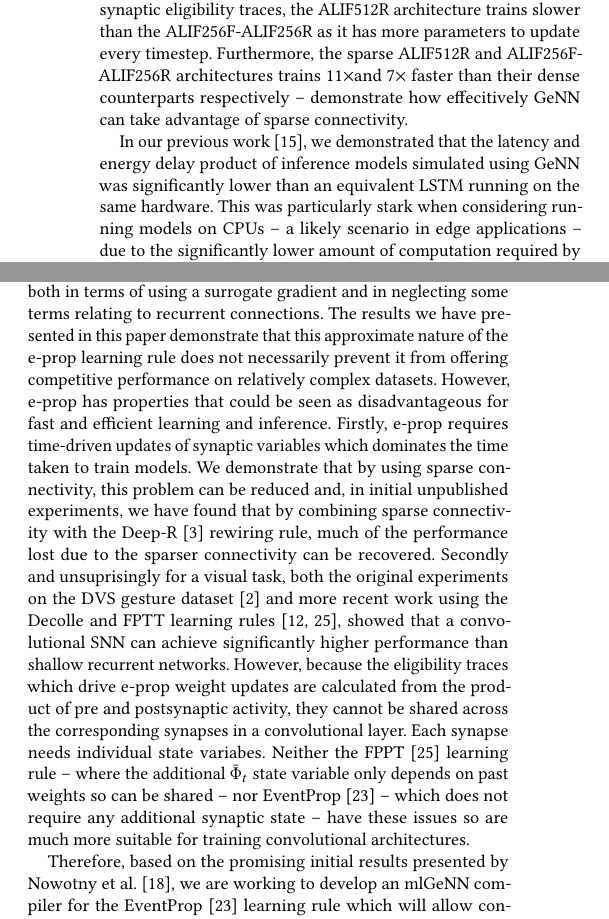
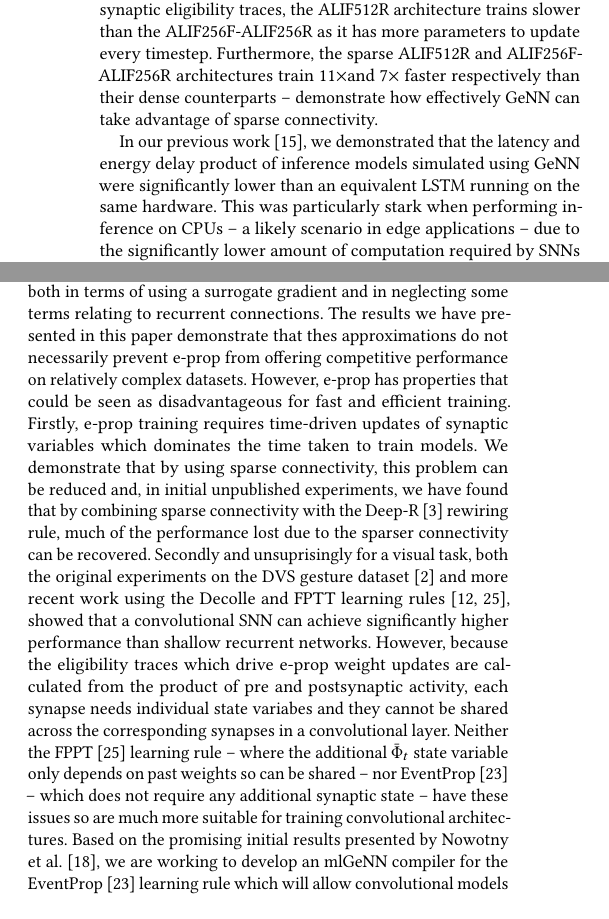
Before and after one commit to neworderofjamie/ml_genn_eprop_paper, a LaTeX paper (ml_genn_eprop.tex): two parts of the columns of page 5 of 6, joined at a grey line, cut so that both start at the same text. Compiled offline with pdfLaTeX.

Commit message:
conclusion edits

```diff
--- a/ml_genn_eprop.tex
+++ b/ml_genn_eprop.tex
@@ -405,10 +405,10 @@ The best-performing ALIF512 model -- with \SI{5}{\percent} connectivity in the i
 Efficiency is one of the main reasons why we believe dedicated tools such as mlGeNN are necessary for spike-based ML so it is important to investigate the performance of our models both for inference and training.
 Figure~\ref{fig:performance} compares the throughput -- the rate that timesteps can be processed at -- of the best performing models identified in the previous section for both training and inference.
 Because e-prop training time is dominated by the time-driven update of synaptic eligibility traces, the ALIF512R architecture trains slower than the ALIF256F-ALIF256R as it has more parameters to update every timestep.
-Furthermore, the sparse ALIF512R and ALIF256F-ALIF256R architectures trains $11\times$and $7\times$ faster than their dense counterparts respectively -- demonstrate how effecitively GeNN can take advantage of sparse connectivity.
+Furthermore, the sparse ALIF512R and ALIF256F-ALIF256R architectures train $11\times$and $7\times$ faster respectively than their dense counterparts -- demonstrate how effectively GeNN can take advantage of sparse connectivity.
 
-In our previous work~\citep{Knight2022}, we demonstrated that the latency and energy delay product of inference models simulated using GeNN was significantly lower than an equivalent LSTM running on the same hardware.
-This was particularly stark when considering running models on CPUs -- a likely scenario in edge applications -- due to the significantly lower amount of computation required by SNNs compared to LSTMs.
+In our previous work~\citep{Knight2022}, we demonstrated that the latency and energy delay product of inference models simulated using GeNN were significantly lower than an equivalent LSTM running on the same hardware.
+This was particularly stark when performing inference on CPUs -- a likely scenario in edge applications -- due to the significantly lower amount of computation required by SNNs compared to LSTMs.
 Figure~\ref{fig:performance} demonstrates that the DVS gesture classification models developed in the previous section also perform well on CPU with the dense models running more than $10\times$ faster than real-time on a workstation CPU, suggesting they would still be capable of running in real-time on a lower-power edge CPU.
 Furthermore, both sparse models offered around double the throughput on CPU compared to their dense counterparts.
 However, this performance improvement is not visible for GPU inference.
@@ -424,16 +424,14 @@ using mlGeNN is illustrated by the fact that the code used for all
 simulations presented here was less than \num{300} lines whereas, when we used PyGeNN directly in our previous work~\citep{Knight2022} one \num{900} line model was required for training and a seperate \num{500} line model for inference.
 
 The e-prop learning rule is an approximation to gradient descent, both in terms of using a surrogate gradient and in neglecting some terms relating to recurrent connections.
-The results we have presented in this paper demonstrate that this approximate nature of the e-prop learning rule does not necessarily prevent it from offering competitive performance on relatively complex datasets.
-However, e-prop has properties that could be seen as disadvantageous for fast and efficient learning and inference.
-Firstly, e-prop requires time-driven updates of synaptic variables which dominates the time taken to train models.
+The results we have presented in this paper demonstrate that thes approximations do not necessarily prevent e-prop from offering competitive performance on relatively complex datasets.
+However, e-prop has properties that could be seen as disadvantageous for fast and efficient training.
+Firstly, e-prop training requires time-driven updates of synaptic variables which dominates the time taken to train models.
 We demonstrate that by using sparse connectivity, this problem can be reduced and, in initial unpublished experiments, we have found that by combining sparse connectivity with the Deep-R~\citep{Bellec2018a} rewiring rule, much of the performance lost due to the sparser connectivity can be recovered.
 Secondly and unsuprisingly for a visual task, both the original experiments on the DVS gesture dataset~\citep{amir_low_2017} and more recent work using the Decolle and FPTT learning rules~\citep{Kaiser2020,yin2021accurate}, showed that a convolutional SNN can achieve significantly higher performance than shallow recurrent networks.
-However, because the eligibility traces which drive e-prop weight updates are calculated from the product of pre and postsynaptic activity, they cannot be shared across the corresponding synapses in a convolutional layer.
-Each synapse needs individual state variabes.
+However, because the eligibility traces which drive e-prop weight updates are calculated from the product of pre and postsynaptic activity, each synapse needs individual state variabes and they cannot be shared across the corresponding synapses in a convolutional layer.
 Neither the FPPT~\citep{yin2021accurate} learning rule -- where the additional $\bar{\Phi}_t$ state variable only depends on past weights so can be shared -- nor EventProp~\citep{Wunderlich2021} -- which does not require any additional synaptic state -- have these issues so are much more suitable for training convolutional architectures.
-
-Therefore, based on the promising initial results presented by \citet{NowotnyLoss2022}, we are working to develop an mlGeNN compiler for the EventProp~\citep{Wunderlich2021} learning rule which will allow convolutional models to be trained and to reduce training times by taking advantage of temporal sparsity through purely event-driven training.
+Based on the promising initial results presented by \citet{NowotnyLoss2022}, we are working to develop an mlGeNN compiler for the EventProp~\citep{Wunderlich2021} learning rule which will allow convolutional models to be trained and to reduce training times by taking advantage of temporal sparsity through purely event-driven training.
 %%
 %% The acknowledgments section is defined using the "acks" environment
 %% (and NOT an unnumbered section). This ensures the proper
```
Also changed, not shown: ml_genn_eprop.tex (2 more changed lines).
